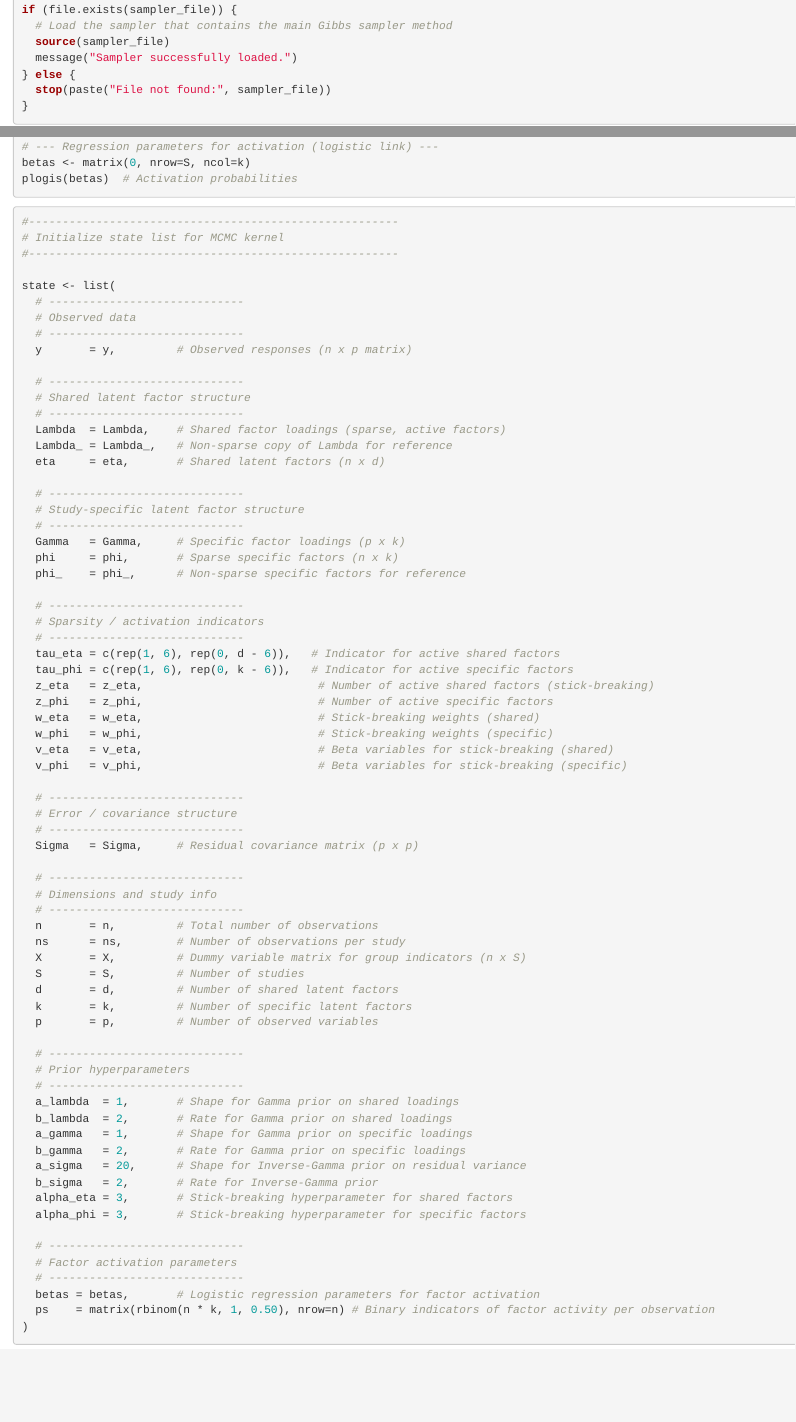
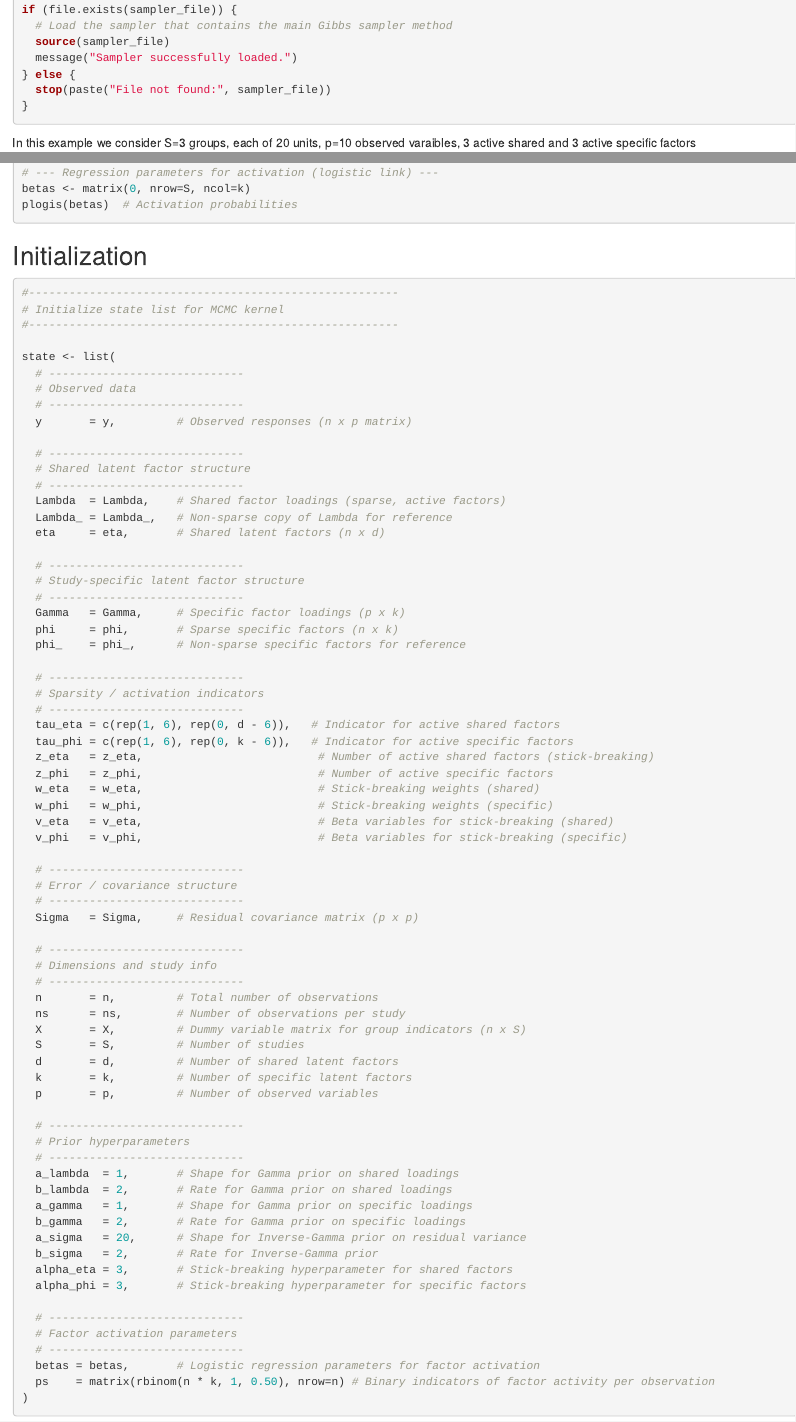
Before and after one commit to elenabortolato/APAFA, an R Markdown document (workflow.Rmd): the page in a window 1100 px wide, from 270 px down, and a second part further down, joined at a grey line. Rendered offline with R 4.5, knitr and Pandoc, with nearby package versions; the code chunks are not run, so their results and figures are left out.

Commit message:
Update workflow.Rmd

````diff
--- a/workflow.Rmd
+++ b/workflow.Rmd
@@ -24,6 +24,8 @@ if (file.exists(sampler_file)) {
   stop(paste("File not found:", sampler_file))
 }
 ```
+
+In this example we consider S=3 groups, each of 20 units, p=10 observed varaibles, 3 active shared and 3 active specific factors
 
 ```{r}
 #-------------------------------------------------------
@@ -137,7 +139,7 @@ plogis(betas)  # Activation probabilities
 
 
 ```
-
+## Initialization
 
 ```{r}
 #-------------------------------------------------------
````
